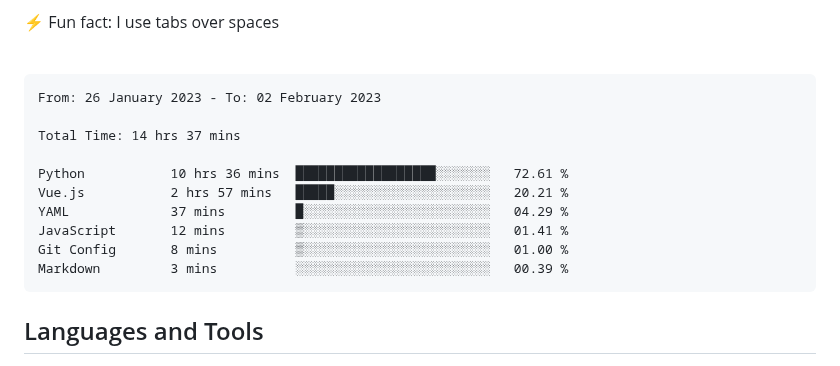
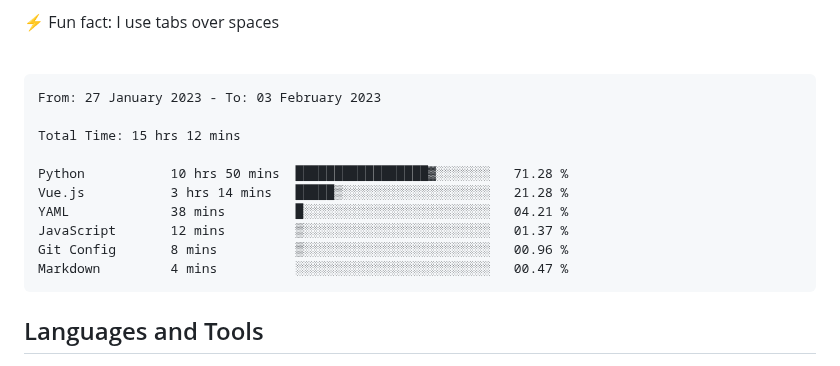
Before and after one commit to MeowKJ/MeowKJ, a Markdown page: README.md, the part around the change. Rendered like a GitHub page.

Commit message:
Updated waka-readme graph with new metrics

````diff
--- a/README.md
+++ b/README.md
@@ -17,16 +17,16 @@
 <!--START_SECTION:waka-->
 
 ```text
-From: 26 January 2023 - To: 02 February 2023
+From: 27 January 2023 - To: 03 February 2023
 
-Total Time: 14 hrs 37 mins
+Total Time: 15 hrs 12 mins
 
-Python           10 hrs 36 mins  ██████████████████░░░░░░░   72.61 %
-Vue.js           2 hrs 57 mins   █████░░░░░░░░░░░░░░░░░░░░   20.21 %
-YAML             37 mins         █░░░░░░░░░░░░░░░░░░░░░░░░   04.29 %
-JavaScript       12 mins         ▒░░░░░░░░░░░░░░░░░░░░░░░░   01.41 %
-Git Config       8 mins          ▒░░░░░░░░░░░░░░░░░░░░░░░░   01.00 %
-Markdown         3 mins          ░░░░░░░░░░░░░░░░░░░░░░░░░   00.39 %
+Python           10 hrs 50 mins  █████████████████▓░░░░░░░   71.28 %
+Vue.js           3 hrs 14 mins   █████▒░░░░░░░░░░░░░░░░░░░   21.28 %
+YAML             38 mins         █░░░░░░░░░░░░░░░░░░░░░░░░   04.21 %
+JavaScript       12 mins         ▒░░░░░░░░░░░░░░░░░░░░░░░░   01.37 %
+Git Config       8 mins          ▒░░░░░░░░░░░░░░░░░░░░░░░░   00.96 %
+Markdown         4 mins          ░░░░░░░░░░░░░░░░░░░░░░░░░   00.47 %
 ```
 
 <!--END_SECTION:waka-->
````
